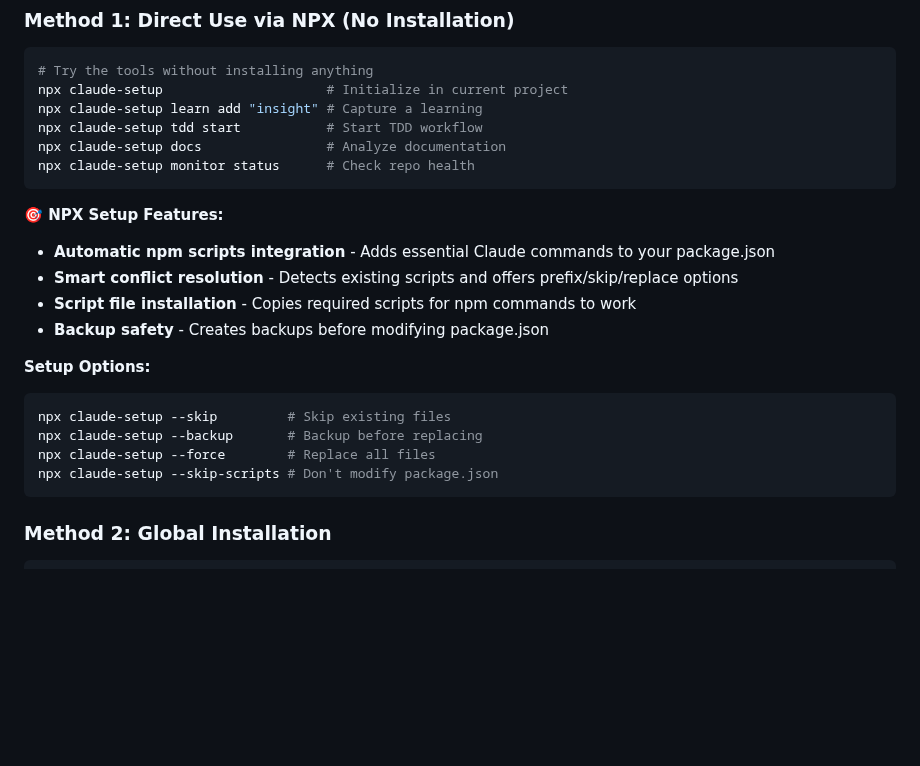
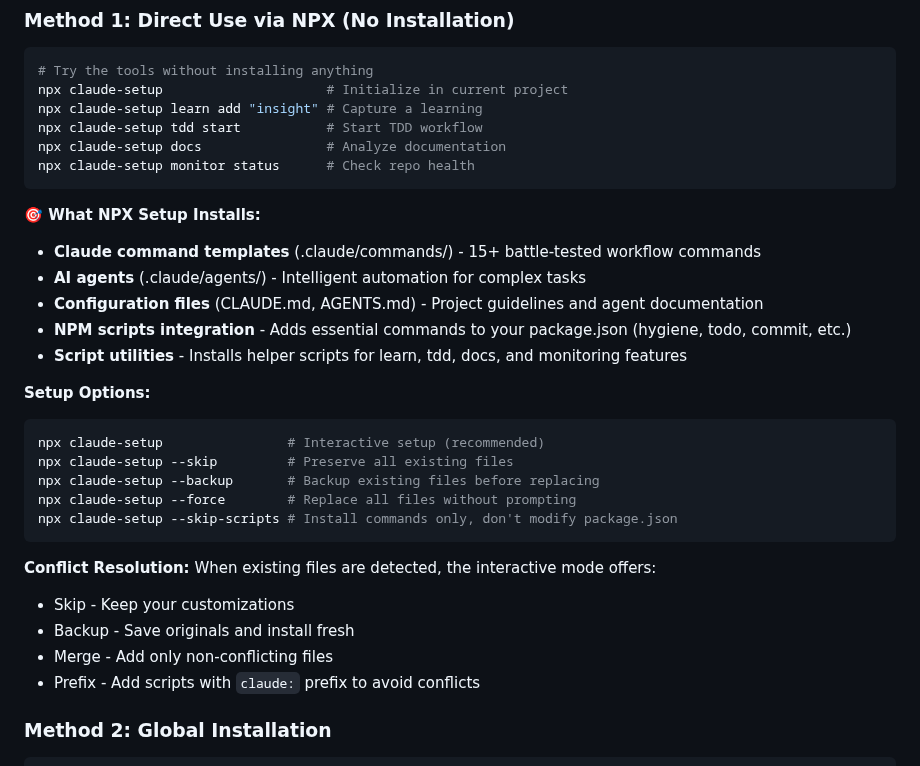
Before and after one commit to jflournoy/phd-unemployment-model, a Markdown page: README.md, the part around the change. Drawn GitHub-style; blank space fills up the shorter version.

Commit message:
docs: improve NPX setup features documentation
- Expand beyond just package.json merging to show all installed assets
- Highlight command templates, AI agents, and configuration files
- Better explain interactive conflict resolution options
- Make clear this is a comprehensive project setup tool

🤖 Generated with [Claude Code](https://claude.ai/code)

Co-Authored-By: Claude <noreply@anthropic.com>

````diff
--- a/README.md
+++ b/README.md
@@ -24,19 +24,28 @@ npx claude-setup docs                # Analyze documentation
 npx claude-setup monitor status      # Check repo health
 ```
 
-**🎯 NPX Setup Features:**
-- **Automatic npm scripts integration** - Adds essential Claude commands to your package.json
-- **Smart conflict resolution** - Detects existing scripts and offers prefix/skip/replace options
-- **Script file installation** - Copies required scripts for npm commands to work
-- **Backup safety** - Creates backups before modifying package.json
+**🎯 What NPX Setup Installs:**
+- **Claude command templates** (.claude/commands/) - 15+ battle-tested workflow commands
+- **AI agents** (.claude/agents/) - Intelligent automation for complex tasks
+- **Configuration files** (CLAUDE.md, AGENTS.md) - Project guidelines and agent documentation
+- **NPM scripts integration** - Adds essential commands to your package.json (hygiene, todo, commit, etc.)
+- **Script utilities** - Installs helper scripts for learn, tdd, docs, and monitoring features
 
 **Setup Options:**
 ```bash
-npx claude-setup --skip         # Skip existing files
-npx claude-setup --backup       # Backup before replacing
-npx claude-setup --force        # Replace all files
-npx claude-setup --skip-scripts # Don't modify package.json
+npx claude-setup                # Interactive setup (recommended)
+npx claude-setup --skip         # Preserve all existing files
+npx claude-setup --backup       # Backup existing files before replacing
+npx claude-setup --force        # Replace all files without prompting
+npx claude-setup --skip-scripts # Install commands only, don't modify package.json
 ```
+
+**Conflict Resolution:**
+When existing files are detected, the interactive mode offers:
+- Skip - Keep your customizations
+- Backup - Save originals and install fresh
+- Merge - Add only non-conflicting files
+- Prefix - Add scripts with `claude:` prefix to avoid conflicts
 
 ### Method 2: Global Installation
 ```bash
````
